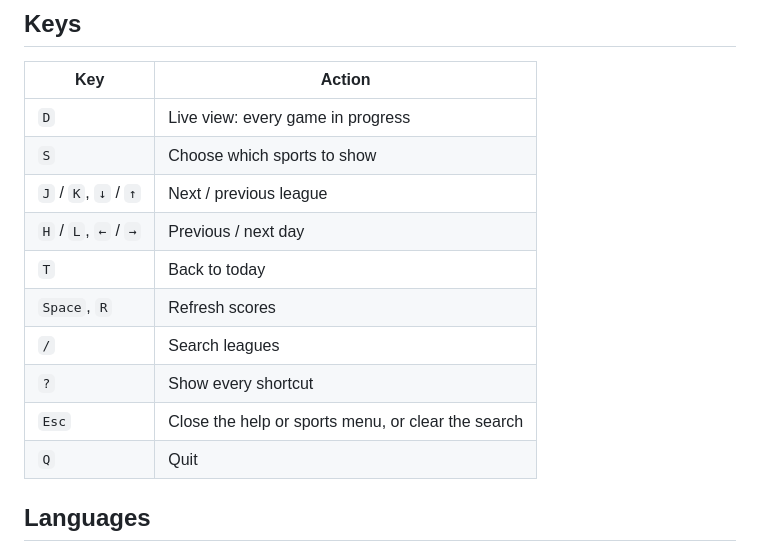
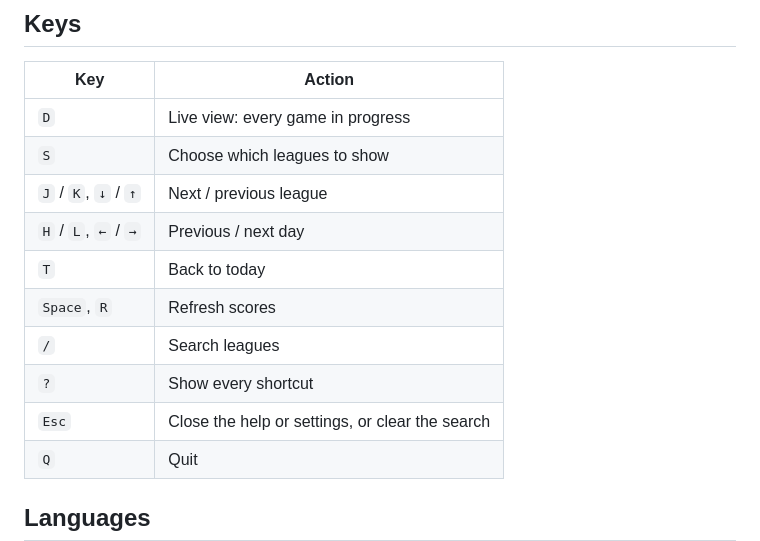
Before and after one commit to jotenakis2/omasports, a Markdown page: README.md, the part around one of its changes. GitHub-like rendering.

```diff
--- a/README.md
+++ b/README.md
@@ -58,14 +58,14 @@ Adjust `Exec=` in the `.desktop` file if the binary lives somewhere other than
 | Key | Action |
 | --- | --- |
 | `D` | Live view: every game in progress |
-| `S` | Choose which sports to show |
+| `S` | Choose which leagues to show |
 | `J` / `K`, `↓` / `↑` | Next / previous league |
 | `H` / `L`, `←` / `→` | Previous / next day |
 | `T` | Back to today |
 | `Space`, `R` | Refresh scores |
 | `/` | Search leagues |
 | `?` | Show every shortcut |
-| `Esc` | Close the help or sports menu, or clear the search |
+| `Esc` | Close the help or settings, or clear the search |
 | `Q` | Quit |
 
 ## Languages
```
Also changed, not shown: other parts of README.md (+9 -9 lines), screenshot-live.png, screenshot.png, 8 other files.
